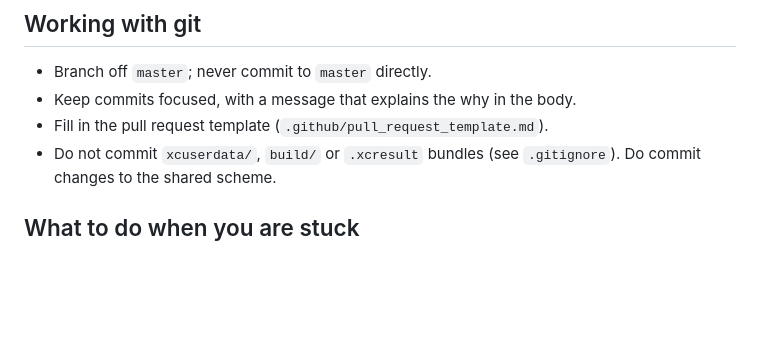
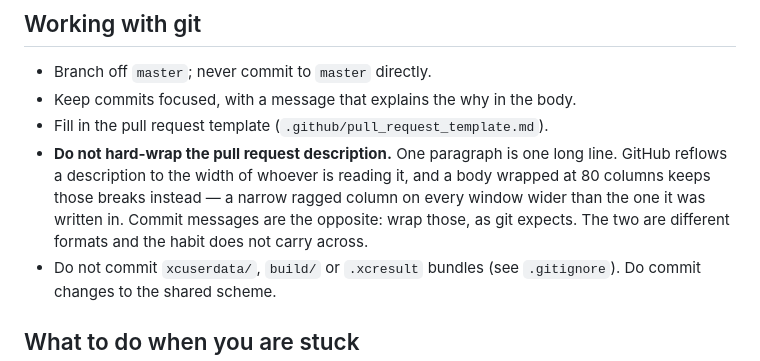
Before and after one commit to berendkleinhaneveld/npo-light, a Markdown page: AGENTS.md, the part around the change. GitHub-like rendering; blank space fills up the shorter version.

Commit message:
Leave the pull request description for GitHub to reflow
A description hard-wrapped at 80 columns keeps those breaks wherever it is
read, so it renders as a narrow ragged column on any window wider than the one
it was written in. GitHub reflows a paragraph to the reader; the way to let it
is to write the paragraph as one line.

Commit messages stay wrapped, which is the reason this needs writing down at
all: the habit is right in one format and wrong in the other, and an agent
carrying it across from the commit to the pull request will not notice.

Co-Authored-By: Claude Opus 5 <noreply@anthropic.com>
Claude-Session: https://claude.ai/code/session_01KEd1jPjHNSR2TQ55E9vsX8

```diff
--- a/AGENTS.md
+++ b/AGENTS.md
@@ -203,6 +203,12 @@ SwiftLint settles formatting; these are the conventions it cannot check.
 - Branch off `master`; never commit to `master` directly.
 - Keep commits focused, with a message that explains the why in the body.
 - Fill in the pull request template (`.github/pull_request_template.md`).
+- **Do not hard-wrap the pull request description.** One paragraph is one long
+  line. GitHub reflows a description to the width of whoever is reading it, and
+  a body wrapped at 80 columns keeps those breaks instead — a narrow ragged
+  column on every window wider than the one it was written in. Commit messages
+  are the opposite: wrap those, as git expects. The two are different formats
+  and the habit does not carry across.
 - Do not commit `xcuserdata/`, `build/` or `.xcresult` bundles (see
   `.gitignore`). Do commit changes to the shared scheme.
 
```
